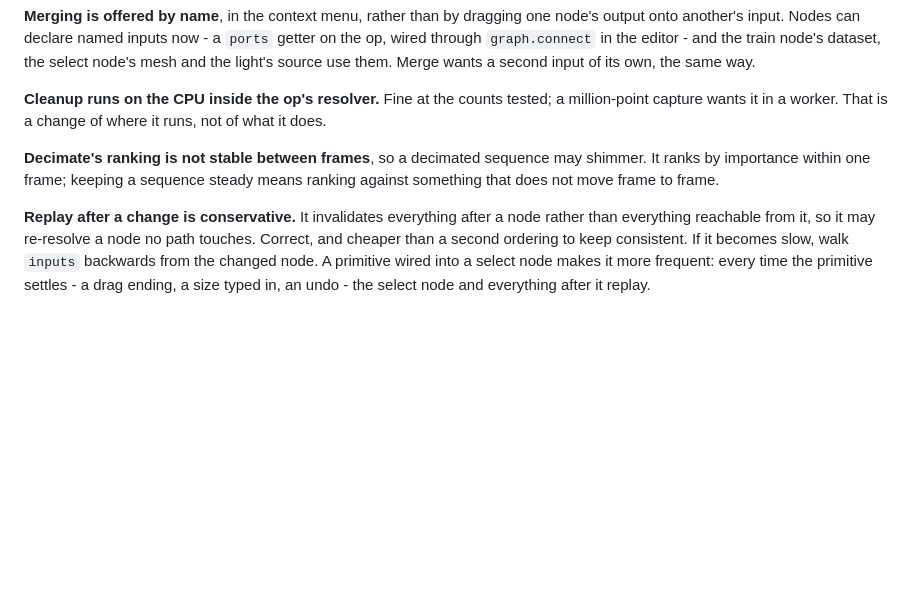
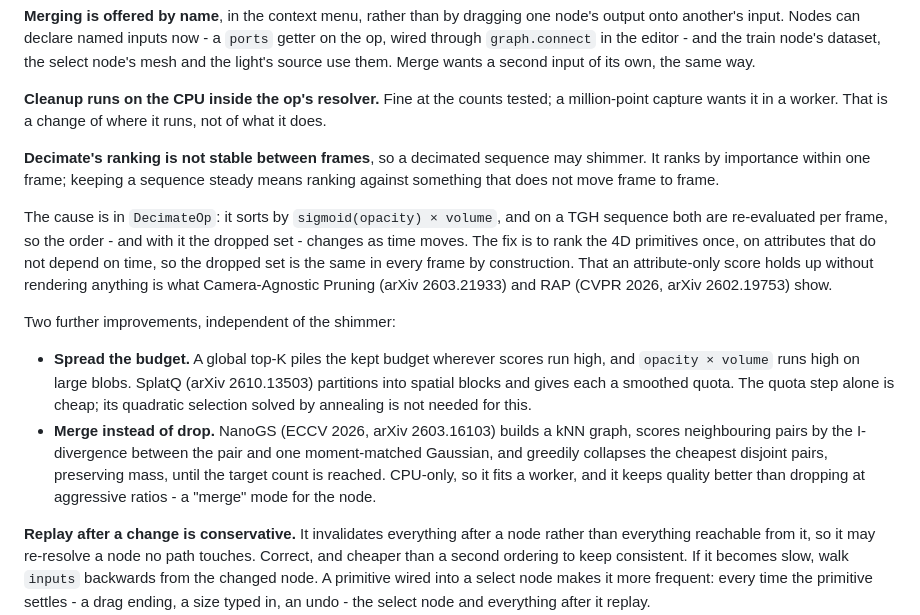
Before and after one commit to cyberhirsch/VoluLab, a Markdown page: task.md, the part around the change. GitHub-like rendering; blank space fills up the shorter version.

Commit message:
Trace the decimate shimmer to its cause, and what to do about it
DecimateOp sorts by sigmoid(opacity) x volume, and on a TGH sequence both
are re-evaluated every frame, so the order - and the dropped set - moves
with time. Ranking the 4D primitives once, on attributes that do not
depend on time, makes the dropped set identical in every frame by
construction; Camera-Agnostic Pruning and RAP show an attribute-only
score holds up without rendering.

Two improvements independent of the shimmer are noted with it: block
quotas instead of a global top-K, after SplatQ, since opacity x volume
piles the budget onto large blobs; and a merge mode after NanoGS, which
collapses neighbouring pairs into one mass-preserving gaussian and runs
on the CPU, so it fits a worker.

```diff
--- a/task.md
+++ b/task.md
@@ -577,6 +577,28 @@ where it runs, not of what it does.
 may shimmer. It ranks by importance within one frame; keeping a sequence
 steady means ranking against something that does not move frame to frame.
 
+The cause is in `DecimateOp`: it sorts by `sigmoid(opacity) × volume`, and on
+a TGH sequence both are re-evaluated per frame, so the order - and with it
+the dropped set - changes as time moves. The fix is to rank the 4D
+primitives once, on attributes that do not depend on time, so the dropped
+set is the same in every frame by construction. That an attribute-only score
+holds up without rendering anything is what Camera-Agnostic Pruning (arXiv
+2603.21933) and RAP (CVPR 2026, arXiv 2602.19753) show.
+
+Two further improvements, independent of the shimmer:
+
+- **Spread the budget.** A global top-K piles the kept budget wherever scores
+  run high, and `opacity × volume` runs high on large blobs. SplatQ (arXiv
+  2610.13503) partitions into spatial blocks and gives each a smoothed quota.
+  The quota step alone is cheap; its quadratic selection solved by annealing
+  is not needed for this.
+- **Merge instead of drop.** NanoGS (ECCV 2026, arXiv 2603.16103) builds a kNN
+  graph, scores neighbouring pairs by the I-divergence between the pair and
+  one moment-matched Gaussian, and greedily collapses the cheapest disjoint
+  pairs, preserving mass, until the target count is reached. CPU-only, so it
+  fits a worker, and it keeps quality better than dropping at aggressive
+  ratios - a "merge" mode for the node.
+
 **Replay after a change is conservative.** It invalidates everything after a
 node rather than everything reachable from it, so it may re-resolve a node no
 path touches. Correct, and cheaper than a second ordering to keep consistent.
```
